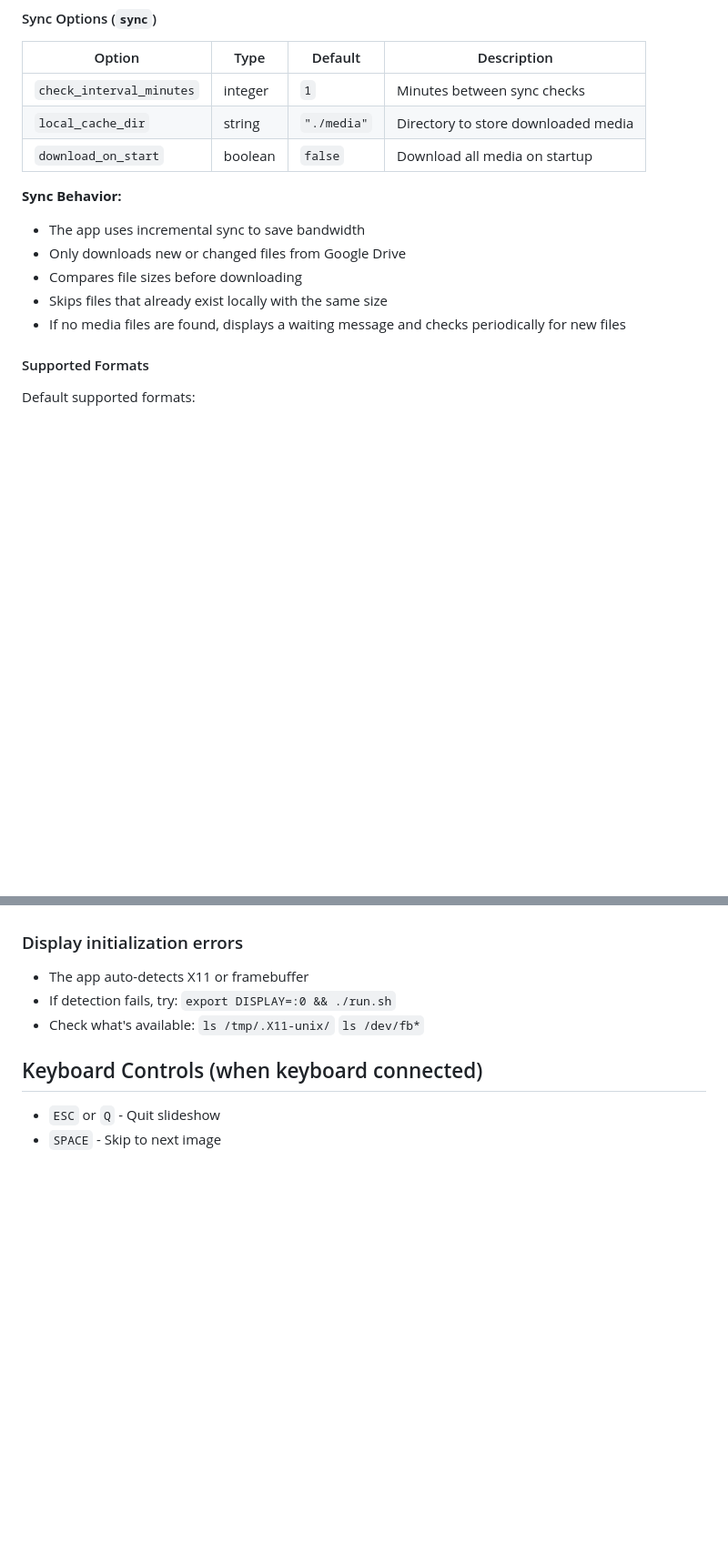
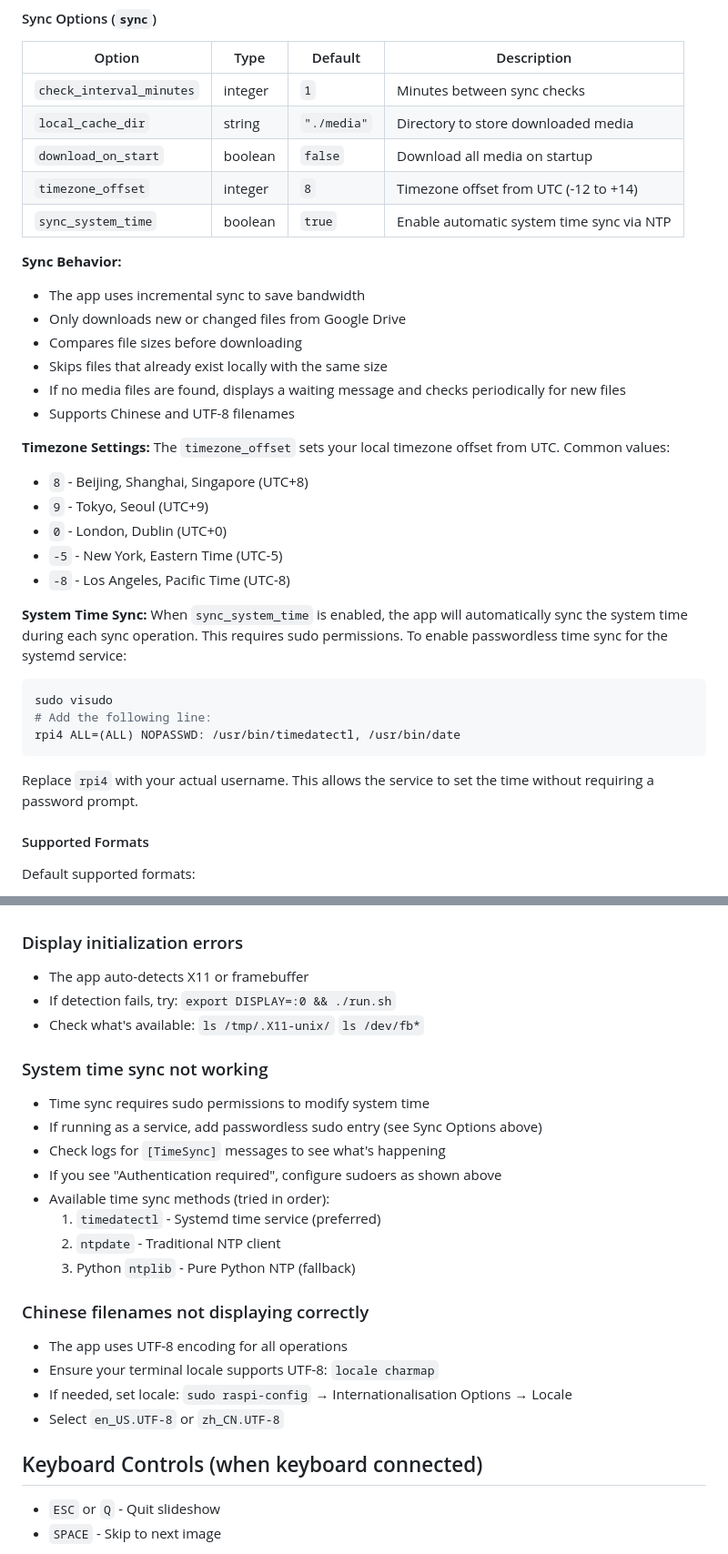
Before and after one commit to checkyyeug/gscreen, a Markdown page: README.md, 2 parts joined by grey strips. Shown at 91% size. Drawn GitHub-style; blank space fills up the shorter version.

Commit message:
Update README with timezone and UTF-8 support documentation
- Document timezone_offset and sync_system_time options
- Add sudoers configuration for passwordless time sync
- Add common timezone values reference
- Document UTF-8/Chinese filename support
- Add troubleshooting for time sync and encoding issues

Co-Authored-By: Claude Opus 4.6 <noreply@anthropic.com>

````diff
--- a/README.md
+++ b/README.md
@@ -329,6 +331,8 @@ sudo apt install ffmpeg
 | `check_interval_minutes` | integer | `1` | Minutes between sync checks |
 | `local_cache_dir` | string | `"./media"` | Directory to store downloaded media |
 | `download_on_start` | boolean | `false` | Download all media on startup |
+| `timezone_offset` | integer | `8` | Timezone offset from UTC (-12 to +14) |
+| `sync_system_time` | boolean | `true` | Enable automatic system time sync via NTP |
 
 **Sync Behavior:**
 - The app uses incremental sync to save bandwidth
@@ -336,6 +340,26 @@ sudo apt install ffmpeg
 - Compares file sizes before downloading
 - Skips files that already exist locally with the same size
 - If no media files are found, displays a waiting message and checks periodically for new files
+- Supports Chinese and UTF-8 filenames
+
+**Timezone Settings:**
+The `timezone_offset` sets your local timezone offset from UTC. Common values:
+- `8` - Beijing, Shanghai, Singapore (UTC+8)
+- `9` - Tokyo, Seoul (UTC+9)
+- `0` - London, Dublin (UTC+0)
+- `-5` - New York, Eastern Time (UTC-5)
+- `-8` - Los Angeles, Pacific Time (UTC-8)
+
+**System Time Sync:**
+When `sync_system_time` is enabled, the app will automatically sync the system time during each sync operation. This requires sudo permissions. To enable passwordless time sync for the systemd service:
+
+```bash
+sudo visudo
+# Add the following line:
+rpi4 ALL=(ALL) NOPASSWD: /usr/bin/timedatectl, /usr/bin/date
+```
+
+Replace `rpi4` with your actual username. This allows the service to set the time without requiring a password prompt.
 
 #### Supported Formats
 
@@ -502,6 +526,22 @@ sudo systemctl mask sleep.target suspend.target hibernate.target hybrid-sleep.ta
 - If detection fails, try: `export DISPLAY=:0 && ./run.sh`
 - Check what's available: `ls /tmp/.X11-unix/` `ls /dev/fb*`
 
+### System time sync not working
+- Time sync requires sudo permissions to modify system time
+- If running as a service, add passwordless sudo entry (see Sync Options above)
+- Check logs for `[TimeSync]` messages to see what's happening
+- If you see "Authentication required", configure sudoers as shown above
+- Available time sync methods (tried in order):
+  1. `timedatectl` - Systemd time service (preferred)
+  2. `ntpdate` - Traditional NTP client
+  3. Python `ntplib` - Pure Python NTP (fallback)
+
+### Chinese filenames not displaying correctly
+- The app uses UTF-8 encoding for all operations
+- Ensure your terminal locale supports UTF-8: `locale charmap`
+- If needed, set locale: `sudo raspi-config` → Internationalisation Options → Locale
+- Select `en_US.UTF-8` or `zh_CN.UTF-8`
+
 ## Keyboard Controls (when keyboard connected)
 
 - `ESC` or `Q` - Quit slideshow
````
Also changed, not shown: other parts of README.md (+2 -0 lines).
